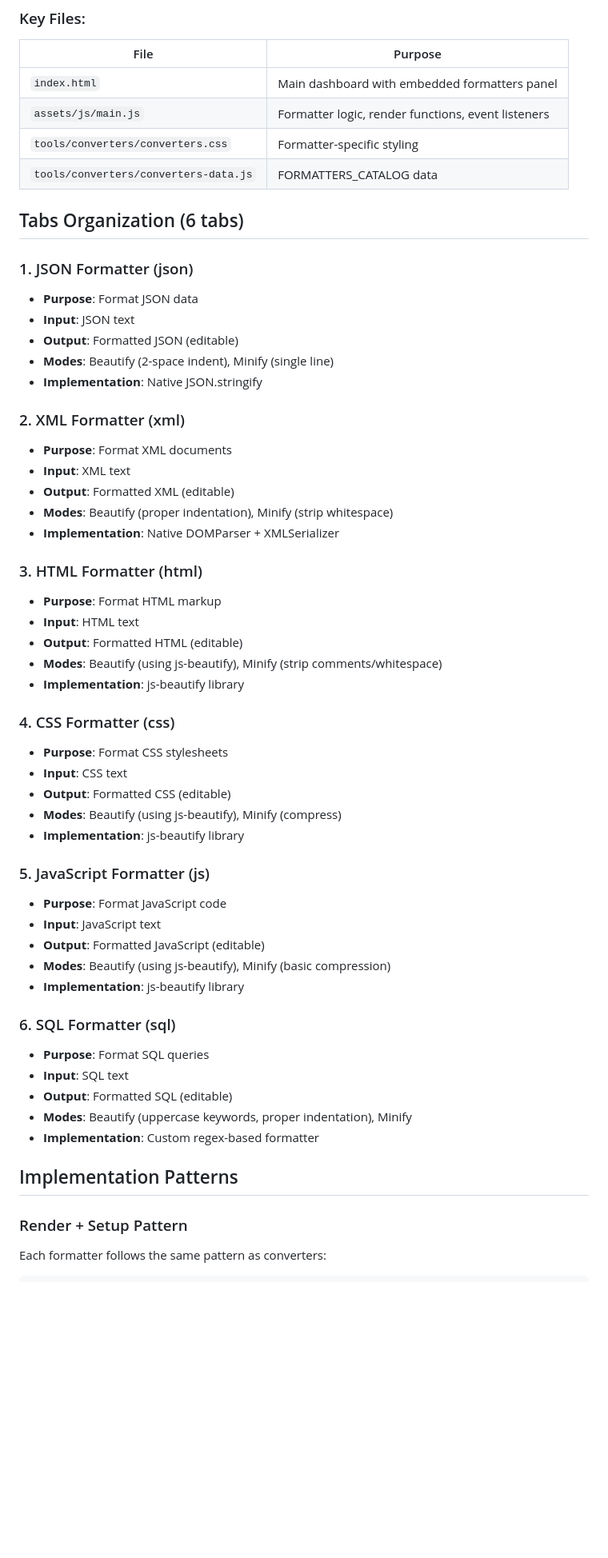
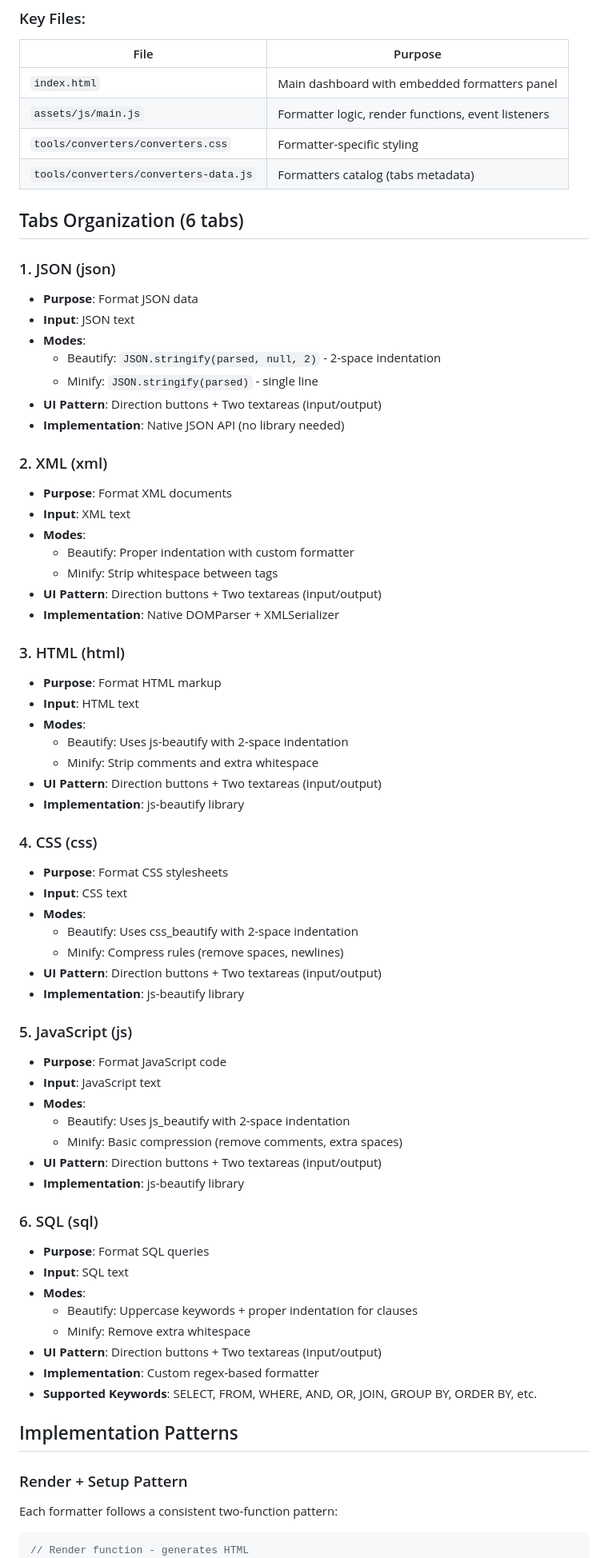
Before and after one commit to ponsmauro/it-tools.github.io, a Markdown page: docs/add-functionality-formatters.md, the part around one of its changes. Shown at 80% size. Drawn GitHub-style; blank space fills up the shorter version.

````diff
--- a/docs/add-functionality-formatters.md
+++ b/docs/add-functionality-formatters.md
@@ -36,58 +36,72 @@ Formatters are embedded directly in `index.html`, following the same pattern as
 | `index.html` | Main dashboard with embedded formatters panel |
 | `assets/js/main.js` | Formatter logic, render functions, event listeners |
 | `tools/converters/converters.css` | Formatter-specific styling |
-| `tools/converters/converters-data.js` | FORMATTERS_CATALOG data |
+| `tools/converters/converters-data.js` | Formatters catalog (tabs metadata) |
 
 ## Tabs Organization (6 tabs)
 
-### 1. JSON Formatter (json)
+### 1. JSON (json)
 - **Purpose**: Format JSON data
 - **Input**: JSON text
-- **Output**: Formatted JSON (editable)
-- **Modes**: Beautify (2-space indent), Minify (single line)
-- **Implementation**: Native JSON.stringify
+- **Modes**:
+  - Beautify: `JSON.stringify(parsed, null, 2)` - 2-space indentation
+  - Minify: `JSON.stringify(parsed)` - single line
+- **UI Pattern**: Direction buttons + Two textareas (input/output)
+- **Implementation**: Native JSON API (no library needed)
 
-### 2. XML Formatter (xml)
+### 2. XML (xml)
 - **Purpose**: Format XML documents
 - **Input**: XML text
-- **Output**: Formatted XML (editable)
-- **Modes**: Beautify (proper indentation), Minify (strip whitespace)
+- **Modes**:
+  - Beautify: Proper indentation with custom formatter
+  - Minify: Strip whitespace between tags
+- **UI Pattern**: Direction buttons + Two textareas (input/output)
 - **Implementation**: Native DOMParser + XMLSerializer
 
-### 3. HTML Formatter (html)
+### 3. HTML (html)
 - **Purpose**: Format HTML markup
 - **Input**: HTML text
-- **Output**: Formatted HTML (editable)
-- **Modes**: Beautify (using js-beautify), Minify (strip comments/whitespace)
+- **Modes**:
+  - Beautify: Uses js-beautify with 2-space indentation
+  - Minify: Strip comments and extra whitespace
+- **UI Pattern**: Direction buttons + Two textareas (input/output)
 - **Implementation**: js-beautify library
 
-### 4. CSS Formatter (css)
+### 4. CSS (css)
 - **Purpose**: Format CSS stylesheets
 - **Input**: CSS text
-- **Output**: Formatted CSS (editable)
-- **Modes**: Beautify (using js-beautify), Minify (compress)
+- **Modes**:
+  - Beautify: Uses css_beautify with 2-space indentation
+  - Minify: Compress rules (remove spaces, newlines)
+- **UI Pattern**: Direction buttons + Two textareas (input/output)
 - **Implementation**: js-beautify library
 
-### 5. JavaScript Formatter (js)
+### 5. JavaScript (js)
 - **Purpose**: Format JavaScript code
 - **Input**: JavaScript text
-- **Output**: Formatted JavaScript (editable)
-- **Modes**: Beautify (using js-beautify), Minify (basic compression)
+- **Modes**:
+  - Beautify: Uses js_beautify with 2-space indentation
+  - Minify: Basic compression (remove comments, extra spaces)
+- **UI Pattern**: Direction buttons + Two textareas (input/output)
 - **Implementation**: js-beautify library
 
-### 6. SQL Formatter (sql)
+### 6. SQL (sql)
 - **Purpose**: Format SQL queries
 - **Input**: SQL text
-- **Output**: Formatted SQL (editable)
-- **Modes**: Beautify (uppercase keywords, proper indentation), Minify
+- **Modes**:
+  - Beautify: Uppercase keywords + proper indentation for clauses
+  - Minify: Remove extra whitespace
+- **UI Pattern**: Direction buttons + Two textareas (input/output)
 - **Implementation**: Custom regex-based formatter
+- **Supported Keywords**: SELECT, FROM, WHERE, AND, OR, JOIN, GROUP BY, ORDER BY, etc.
 
 ## Implementation Patterns
 
 ### Render + Setup Pattern
 
-Each formatter follows the same pattern as converters:
+Each formatter follows a consistent two-function pattern:
 
 ```javascript
+// Render function - generates HTML
 function renderXxxFormatter() {
   const workspace = document.getElementById("formatterWorkspace");
````
Also changed, not shown: other parts of docs/add-functionality-formatters.md (+114 -25 lines).
